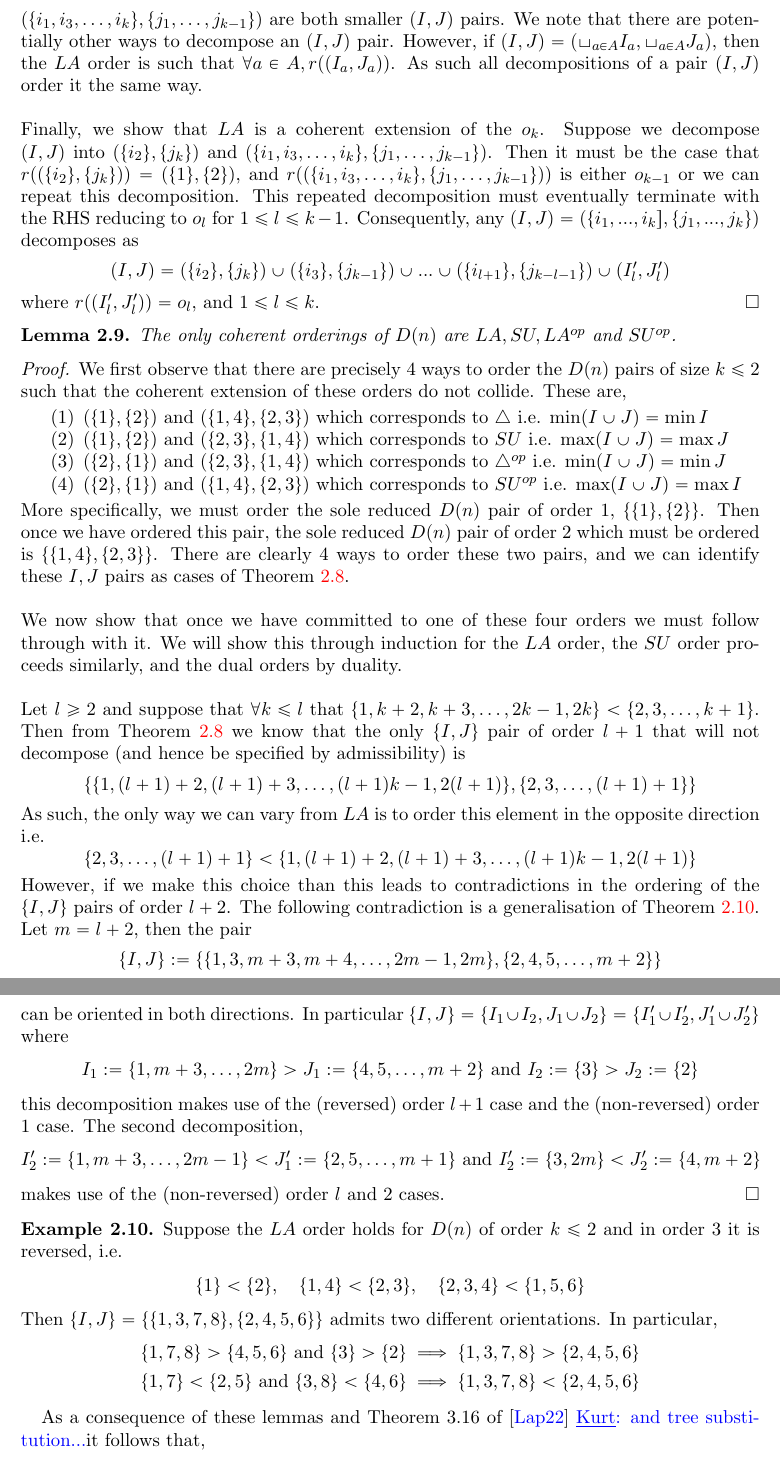
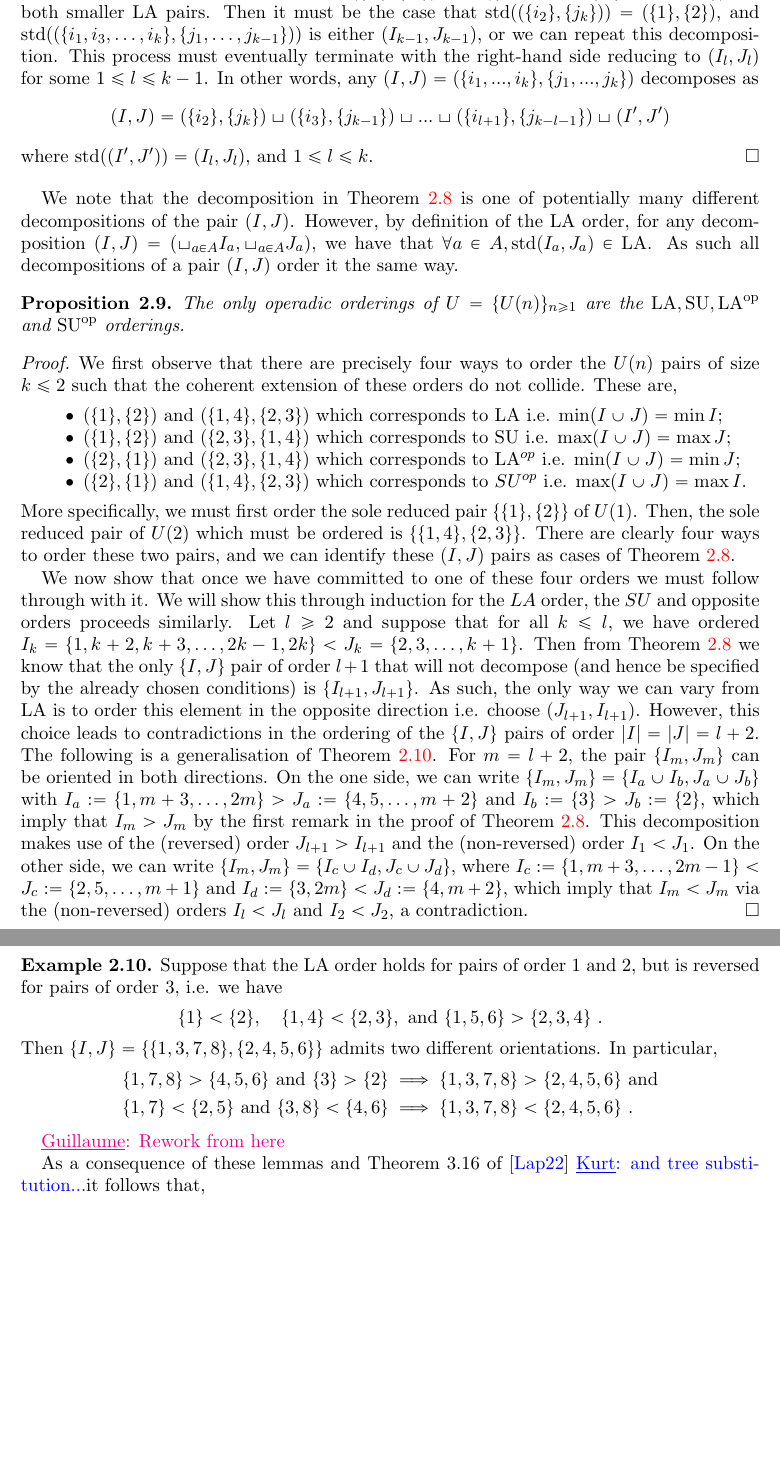
Before and after one commit to GuillaumeLaplante-Anfossi/Poissons, a LaTeX paper (Poissons.tex, which reads sec/bijections.tex): two parts of pages 6 and 7 of 24, joined at a grey line, cut at the place of the change, the shorter picture padded with empty space. Compiled offline with pdfLaTeX.

Commit message:
Improved Lemma 2.8

```diff
--- a/sec/bijections.tex
+++ b/sec/bijections.tex
@@ -50,10 +41,0 @@ This means every other pair can be decomposed as a union. In particular, if our
-In which case, $(\{i_2\},\{j_k\})$ and $(\{i_1,i_3,\dots,i_k\},\{j_1,\dots,j_{k-1}\})$ are both smaller $(I,J)$ pairs.
-We note that there are potentially other ways to decompose an $(I,J)$ pair.
-However, if $(I,J) = (\sqcup_{a\in A} I_a, \sqcup_{a \in A} J_a)$, then the ${LA}$ order is such that $\forall a \in A, r((I_a, J_a))$.
-As such all decompositions of a pair $(I,J)$ order it the same way.
-\\\\
-Finally, we show that $LA$ is a coherent extension of the $o_k$.
-Suppose we decompose $(I,J)$ into $(\{i_2\},\{j_k\})$ and $(\{i_1,i_3,\dots,i_k\},\{j_1,\dots,j_{k-1}\})$.
-Then it must be the case that $r((\{i_2\},\{j_k\})) = (\{1\},\{2\})$, and $r((\{i_1,i_3,\dots,i_k\},\{j_1,\dots,j_{k-1}\}))$ is either $o_{k-1}$ or we can repeat this decomposition.
-This repeated decomposition must eventually terminate with the RHS reducing to $o_{l}$ for $1 \leq l \leq k-1$.
-Consequently, any $(I,J) = (\{i_1,...,i_k], \{j_1,...,j_k\})$ decomposes as
@@ -60,64 +50,61 @@ Consequently, any $(I,J) = (\{i_1,...,i_k], \{j_1,...,j_k\})$ decomposes as
+This means that $(I,J)$ can be decomposed as a union: if we write it as $(\{i_1,\dots,i_k\},\{j_1,\dots,j_k\})$, where each set ordered smallest to largest, then we must have $1=i_1<i_2<j_k$, in which case $(\{i_2\},\{j_k\})$ and $(\{i_1,i_3,\dots,i_k\},\{j_1,\dots,j_{k-1}\})$ are both smaller $\LA$ pairs.
+Then it must be the case that $\std((\{i_2\},\{j_k\})) = (\{1\},\{2\})$, and $\std((\{i_1,i_3,\dots,i_k\},\{j_1,\dots,j_{k-1}\}))$ is either $(I_{k-1},J_{k-1})$, or we can repeat this decomposition.
+This process must eventually terminate with the right-hand side reducing to $(I_l,J_l)$ for some $1 \leq l \leq k-1$.
+In other words, any $(I,J) = (\{i_1,...,i_k\}, \{j_1,...,j_k\})$ decomposes as
 \begin{align*}
-	(I,J) = (\{i_2\},\{j_k\}) \cup (\{i_3\},\{j_{k-1}\}) \cup ... \cup (\{i_{l+1} \},\{j_{k-l-1} \}) \cup (I'_l,J'_l)
+	(I,J) = (\{i_2\},\{j_k\}) \sqcup (\{i_3\},\{j_{k-1}\}) \sqcup ... \sqcup (\{i_{l+1} \},\{j_{k-l-1} \}) \sqcup (I',J')
 \end{align*}
-where $r((I'_l,J'_l)) = o_l$, and $1\leq l \leq k$.
+where $\std((I',J')) = (I_l,J_l)$, and $1\leq l \leq k$.
 \end{proof}
 
-\begin{lemma}
-The only coherent orderings of $D(n)$ are $LA,SU,LA^{op}$ and $SU^{op}$.
-\end{lemma}
+We note that the decomposition in \cref{lem:operadic-ordering} is one of potentially many different decompositions of the pair $(I,J)$.
+However, by definition of the $\LA$ order, for any decomposition $(I,J) = (\sqcup_{a\in A} I_a, \sqcup_{a \in A} J_a)$, we have that $\forall a \in A, \std(I_a, J_a) \in \LA$.
+As such all decompositions of a pair $(I,J)$ order it the same way.
+
+\begin{proposition}
+The only operadic orderings of $U=\{U(n)\}_{n\geq 1}$ are the $\LA,\SU,\LA^{\op}$ and $\SU^{\op}$ orderings.
+\end{proposition}
 
 \begin{proof}
-We first observe that there are precisely $4$ ways to order the $D(n)$ pairs of size $k\leq 2$ such that the coherent extension of these orders do not collide.
+We first observe that there are precisely four ways to order the $U(n)$ pairs of size $k\leq 2$ such that the coherent extension of these orders do not collide.
 These are,
-\begin{enumerate}
-    \item $(\{1\},\{2\})$ and $(\{1,4\},\{2,3\})$ which corresponds to $\OP$ i.e. $\min(I\cup J) = \min I$
-    \item $(\{1\},\{2\})$ and $(\{2,3\},\{1,4\})$ which corresponds to $SU$ i.e. $\max(I\cup J) = \max J$
-    \item $(\{2\},\{1\})$ and $(\{2,3\},\{1,4\})$ which corresponds to $\OP^{op}$ i.e. $\min(I\cup J) = \min J$
-    \item $(\{2\},\{1\})$ and $(\{1,4\},\{2,3\})$ which corresponds to $SU^{op}$ i.e. $\max(I\cup J) = \max I$
-\end{enumerate}
-More specifically, we must order the sole reduced $D(n)$ pair of order $1$, $\{\{1\},\{2\}\}$.
-Then once we have ordered this pair, the sole reduced $D(n)$ pair of order $2$ which must be ordered is $\{\{1,4\},\{2,3\} \}$.
-There are clearly $4$ ways to order these two pairs, and we can identify these $I,J$ pairs as cases of \cref{coherent lemma}.
-\\\\
+\begin{itemize}
+    \item $(\{1\},\{2\})$ and $(\{1,4\},\{2,3\})$ which corresponds to $\LA$ i.e. $\min(I\cup J) = \min I$;
+    \item $(\{1\},\{2\})$ and $(\{2,3\},\{1,4\})$ which corresponds to $\SU$ i.e. $\max(I\cup J) = \max J$;
+    \item $(\{2\},\{1\})$ and $(\{2,3\},\{1,4\})$ which corresponds to $\LA^{op}$ i.e. $\min(I\cup J) = \min J$;
+    \item $(\{2\},\{1\})$ and $(\{1,4\},\{2,3\})$ which corresponds to $SU^{op}$ i.e. $\max(I\cup J) = \max I$.
+\end{itemize}
+More specifically, we must first order the sole reduced pair $\{\{1\},\{2\}\}$ of $U(1)$.
+Then, the sole reduced pair of $U(2)$ which must be ordered is $\{\{1,4\},\{2,3\} \}$.
+There are clearly four ways to order these two pairs, and we can identify these $(I,J)$ pairs as cases of \cref{lem:operadic-ordering}.
+
 We now show that once we have committed to one of these four orders we must follow through with it.
-We will show this through induction for the $LA$ order, the $SU$ order proceeds similarly, and the dual orders by duality.
-\\\\
-Let $l\geq 2$ and suppose that $\forall k\leq l$ that $\{1,k+2,k+3,\dots,2k-1,2k\} < \{2,3,\dots,k+1\} $.
-Then from \cref{coherent lemma} we know that the only $\{I,J\}$ pair of order $l+1$ that will not decompose (and hence be specified by admissibility) is
-$$\{\{1,(l+1)+2,(l+1)+3,\dots,(l+1)k-1,2(l+1)\}, \{2,3,\dots,(l+1)+1\}\}$$
-As such, the only way we can vary from $LA$ is to order this element in the opposite direction i.e.
-$$\{2,3,\dots,(l+1)+1\} < \{1,(l+1)+2,(l+1)+3,\dots,(l+1)k-1,2(l+1)\} $$
-However, if we make this choice than this leads to contradictions in the ordering of the $\{I,J\}$ pairs of order $l+2$.
-The following contradiction is a generalisation of \cref{ex:Non-coherent order contradiction}.
-Let $m = l+2$, then the pair
-$$\{I,J\}:= \{ \{1,3,m+3,m+4,\dots,2m-1,2m\}, \{2,4,5,\dots,m+2\} \}$$
-can be oriented in both directions.
-In particular $\{I,J\} = \{I_1 \cup I_2, J_1 \cup J_2\} = \{I'_1 \cup I'_2, J'_1 \cup J'_2\}$ where
-\begin{align*}
-    I_1:= \{1,m+3,\dots,2m\} > J_1:= \{4,5,\dots,m+2\} \text{ and } I_2:=\{3\} > J_2:= \{2\}
-\end{align*}
-this decomposition makes use of the (reversed) order $l+1$ case and the (non-reversed) order $1$ case.
-The second decomposition,
-\begin{align*}
-    I'_2:= \{1,m+3,\dots,  2m-1\} < J'_1:= \{2,5,\dots,m+1\} \text{ and } I'_2:=\{3, 2m\} < J'_2:= \{4, m+2\}
-\end{align*}
-makes use of the (non-reversed) order $l$ and $2$ cases.
+We will show this through induction for the $LA$ order, the $SU$ and opposite orders proceeds similarly.
+Let $l\geq 2$ and suppose that for all $k\leq l$, we have ordered $I_k=\{1,k+2,k+3,\dots,2k-1,2k\} < J_k=\{2,3,\dots,k+1\}$.
+Then from \cref{lem:operadic-ordering} we know that the only $\{I,J\}$ pair of order $l+1$ that will not decompose (and hence be specified by the already chosen conditions) is $\{I_{l+1},J_{l+1}\}$.
+As such, the only way we can vary from $\LA$ is to order this element in the opposite direction i.e. choose $(J_{l+1},I_{l+1})$.
+However, this choice leads to contradictions in the ordering of the $\{I,J\}$ pairs of order $|I|=|J|=l+2$.
+The following is a generalisation of \cref{ex:Non-coherent order contradiction}.
+For $m = l+2$, the pair $\{I_m,J_m\}$ can be oriented in both directions.
+On the one side, we can write $\{I_m,J_m\} = \{I_a \cup I_b, J_a \cup J_b\}$ with $I_a:= \{1,m+3,\dots,2m\} > J_a:= \{4,5,\dots,m+2\}$  and $I_b:=\{3\} > J_b:= \{2\}$, which imply that $I_m > J_m$ by the first remark in the proof of \cref{lem:operadic-ordering}.
+This decomposition makes use of the (reversed) order $J_{l+1} > I_{l+1}$ and the (non-reversed) order $I_1 < J_1$.
+On the other side, we can write $\{I_m,J_m\} = \{I_c \cup I_d, J_c \cup J_d\}$, where $I_c:= \{1,m+3,\dots,  2m-1\} < J_c:= \{2,5,\dots,m+1\}$ and $I_d:=\{3, 2m\} < J_d:= \{4, m+2\}$, which imply that $I_m < J_m$ via the (non-reversed) orders $I_l < J_l$ and $I_2 < J_2$, a contradiction.
 \end{proof}
 
 \begin{example} \label{ex:Non-coherent order contradiction}
-Suppose the $LA$ order holds for $D(n)$ of order $k\leq 2$ and in order $3$ it is reversed, i.e.
+Suppose that the $\LA$ order holds for pairs of order $1$ and $2$, but is reversed for pairs of order $3$, i.e. we have
 \begin{align*}
-    \{1\}<\{2\},\quad \{1,4\}< \{2,3\}, \quad \{2, 3, 4\} < \{1, 5, 6 \}
+    \{1\}<\{2\},\quad \{1,4\}< \{2,3\}, \text{ and } \{1, 5, 6 \} > \{2, 3, 4\} \ .
 \end{align*}
 Then $\{I,J\}=\{\{1, 3, 7, 8\}, \{2, 4, 5, 6\}\}$ admits two different orientations.
 In particular,
 \begin{align*}
-    \{1, 7, 8\} > \{ 4, 5, 6 \} \text{ and } \{3\} > \{2\} &\implies \{1, 3, 7, 8\} >\{2, 4, 5, 6\}\\
-    \{1, 7\}< \{2, 5\} \text{ and } \{3, 8\}< \{4, 6\} &\implies \{1, 3, 7, 8\} <\{2, 4, 5, 6\}
+    \{1, 7, 8\} > \{ 4, 5, 6 \} \text{ and } \{3\} > \{2\} &\implies \{1, 3, 7, 8\} >\{2, 4, 5, 6\} \ \text{and} \\
+    \{1, 7\}< \{2, 5\} \text{ and } \{3, 8\}< \{4, 6\} &\implies \{1, 3, 7, 8\} <\{2, 4, 5, 6\} \ .
 \end{align*}
+\end{example}
 
-\end{example}
+\Guillaume{Rework from here}
 
 As a consequence of these lemmas and Theorem 3.16 of \cite{LA21} \Kurt{and tree substitution...}it follows that,
 \begin{thm}
```
Also changed, not shown: sec/bijections.tex (38 more changed lines).
